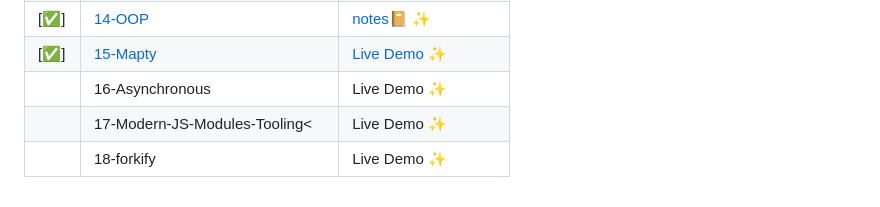
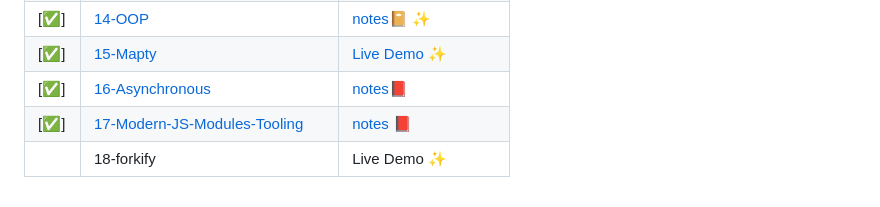
Before and after one commit to ahmad-kashkoush/Js-Jonas, a Markdown page: README.md, the part around the change. Rendered like a GitHub page.

```diff
--- a/README.md
+++ b/README.md
@@ -20,6 +20,6 @@
 | [✅] | [13-Advanced-DOM-Bankist ](https://github.com/ahmad-kashkoush/Js-Jonas/tree/main/13-Advanced%20Dom)                       | [Project Repo ](https://github.com/ahmad-kashkoush/Bankist-Website) - [Notes](https://github.com/ahmad-kashkoush/Js-Jonas/tree/main/13-Advanced%20Dom)} |
 | [✅] | [14-OOP](https://github.com/ahmad-kashkoush/Js-Jonas/tree/main/14-OOP%20width%20javascript)                               | [notes📔](https://github.com/ahmad-kashkoush/Js-Jonas/tree/main/14-OOP%20width%20javascript) ✨                                                         |
 | [✅] | [15-Mapty ](https://github.com/ahmad-kashkoush/Js-Jonas/tree/main/15-Mapty)                                               | [Live Demo ](https://mapty-project-phi.vercel.app/)✨                                                                                                   |
-|      | 16-Asynchronous                                                                                                           | Live Demo ✨                                                                                                                                            |
-|      | 17-Modern-JS-Modules-Tooling<                                                                                             | Live Demo ✨                                                                                                                                            |
+| [✅] | [16-Asynchronous](16-Asynchronous)                                                                                        | [notes📕](16-Asynchronous)                                                                                                                              |
+| [✅] | [17-Modern-JS-Modules-Tooling](17-Modern-JS-Modules-Tooling)                                                              | [notes 📕](17-Modern-JS-Modules-Tooling)                                                                                                                |
 |      | 18-forkify                                                                                                                | Live Demo ✨                                                                                                                                            |
```
